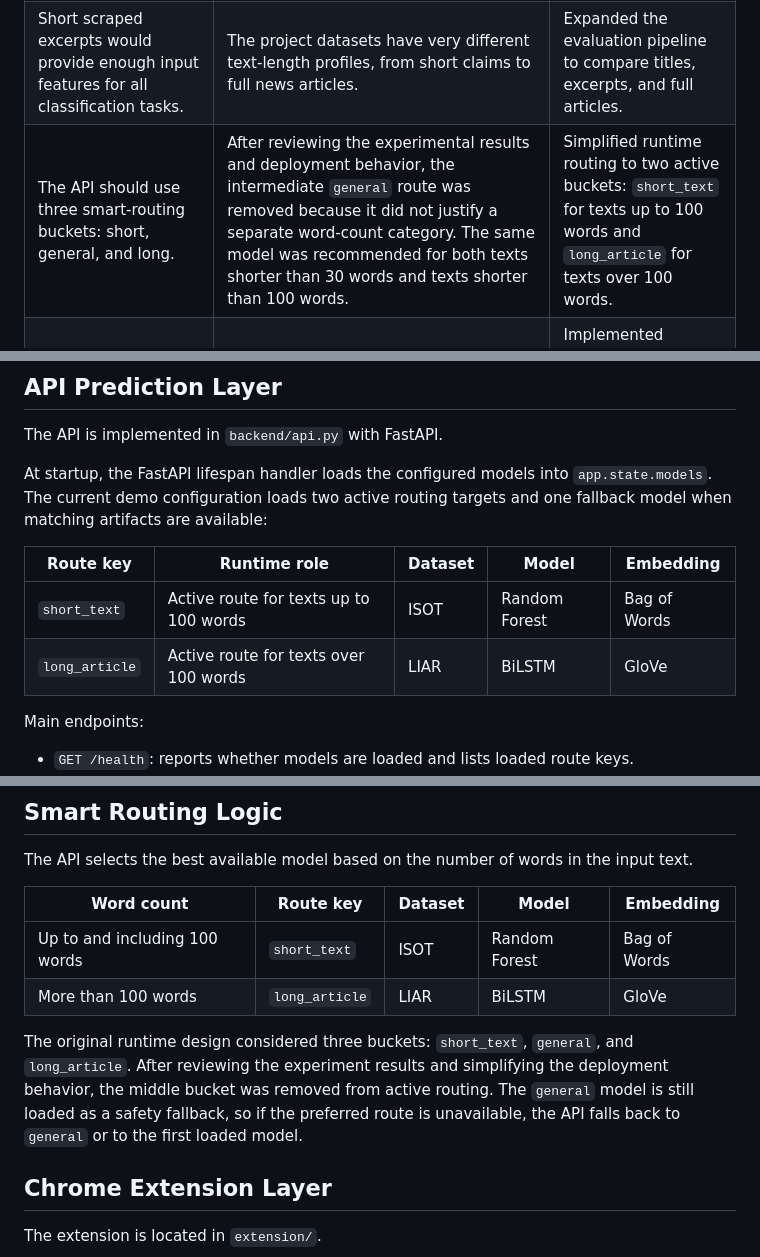
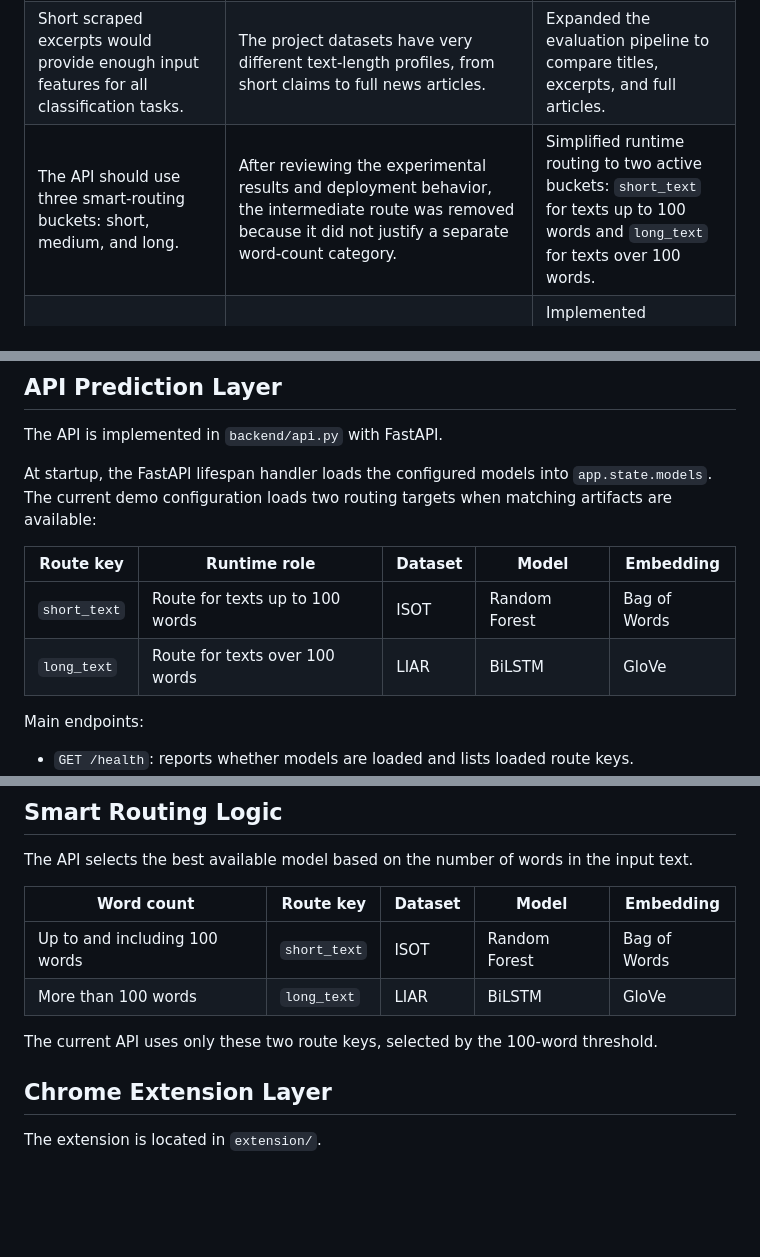
Before and after one commit to wgrzesik/fake-news-detector, a Markdown page: docs/architecture.md, 3 parts joined by grey strips. Rendered like a GitHub page; blank space fills up the shorter version.

```diff
--- a/docs/architecture.md
+++ b/docs/architecture.md
@@ -107,7 +107,7 @@ During development, several initial assumptions were refined based on experiment
 |---|----------------------------------------------------------------------------------------------------------------------------------------------------------------------------------------------------------------------|---|
 | Training results were sufficient for judging model quality. | High metrics on internal test splits suggested exceptional performance, but also masked possible overfitting to dataset-specific artifacts.                                                                          | Added a web-scraped evaluation phase to test generalization on truly out-of-distribution data. |
 | Short scraped excerpts would provide enough input features for all classification tasks. | The project datasets have very different text-length profiles, from short claims to full news articles.                                                                                                              | Expanded the evaluation pipeline to compare titles, excerpts, and full articles. |
-| The API should use three smart-routing buckets: short, general, and long. | After reviewing the experimental results and deployment behavior, the intermediate `general` route was removed because it did not justify a separate word-count category. The same model was recommended for both texts shorter than 30 words and texts shorter than 100 words. | Simplified runtime routing to two active buckets: `short_text` for texts up to 100 words and `long_article` for texts over 100 words. |
+| The API should use three smart-routing buckets: short, medium, and long. | After reviewing the experimental results and deployment behavior, the intermediate route was removed because it did not justify a separate word-count category. | Simplified runtime routing to two active buckets: `short_text` for texts up to 100 words and `long_text` for texts over 100 words. |
 | Hyperparameters could be tuned effectively through manual trial and error. | Manual tuning was slow, inconsistent, and difficult to reproduce across many model/dataset/embedding combinations.                                                                                                   | Implemented automated configuration and optimization with Hydra and Optuna, using `TPESampler` and `MedianPruner`. |
 
 ## Research Pipeline
@@ -373,12 +373,12 @@ python -m research.analyze_results
 
 The API is implemented in `backend/api.py` with FastAPI.
 
-At startup, the FastAPI lifespan handler loads the configured models into `app.state.models`. The current demo configuration loads two active routing targets and one fallback model when matching artifacts are available:
+At startup, the FastAPI lifespan handler loads the configured models into `app.state.models`. The current demo configuration loads two routing targets when matching artifacts are available:
 
 | Route key | Runtime role | Dataset | Model | Embedding |
 |---|---|---|---|---|
-| `short_text` | Active route for texts up to 100 words | ISOT | Random Forest | Bag of Words |
-| `long_article` | Active route for texts over 100 words | LIAR | BiLSTM | GloVe |
+| `short_text` | Route for texts up to 100 words | ISOT | Random Forest | Bag of Words |
+| `long_text` | Route for texts over 100 words | LIAR | BiLSTM | GloVe |
 
 Main endpoints:
 
@@ -412,9 +412,9 @@ The API selects the best available model based on the number of words in the inp
 | Word count | Route key | Dataset | Model | Embedding |
 |---|---|---|---|---|
 | Up to and including 100 words | `short_text` | ISOT | Random Forest | Bag of Words |
-| More than 100 words | `long_article` | LIAR | BiLSTM | GloVe |
+| More than 100 words | `long_text` | LIAR | BiLSTM | GloVe |
 
-The original runtime design considered three buckets: `short_text`, `general`, and `long_article`. After reviewing the experiment results and simplifying the deployment behavior, the middle bucket was removed from active routing. The `general` model is still loaded as a safety fallback, so if the preferred route is unavailable, the API falls back to `general` or to the first loaded model.
+The current API uses only these two route keys, selected by the 100-word threshold.
 
 ## Chrome Extension Layer
 
```
Also changed, not shown: README.md (+4 -2 lines), docs/maintenance.md (+2 -2 lines).
